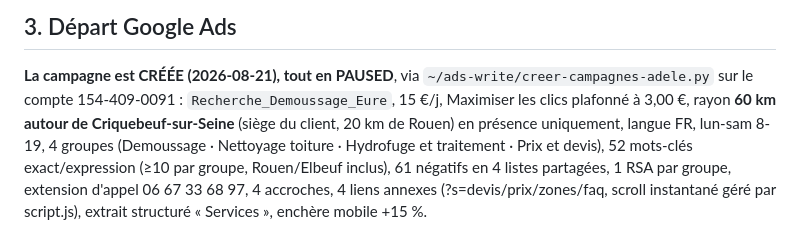
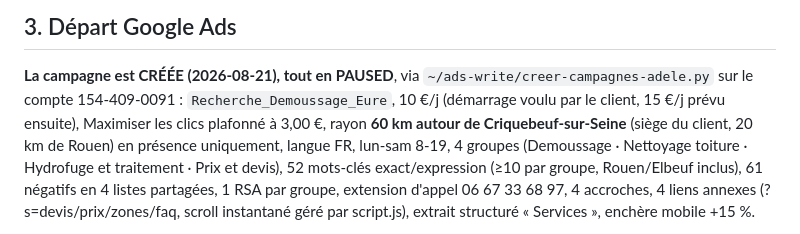
Before and after one commit to netfox-agency/adelelouis, a Markdown page: README.md, the part around the change. GitHub-like rendering.

Commit message:
Budget de départ 10 EUR/j

```diff
--- a/README.md
+++ b/README.md
@@ -131,7 +131,7 @@ GA4 plus tard.
 
 **La campagne est CRÉÉE (2026-08-21), tout en PAUSED**, via
 `~/ads-write/creer-campagnes-adele.py` sur le compte 154-409-0091 :
-`Recherche_Demoussage_Eure`, 15 €/j, Maximiser les clics plafonné à 3,00 €,
+`Recherche_Demoussage_Eure`, 10 €/j (démarrage voulu par le client, 15 €/j prévu ensuite), Maximiser les clics plafonné à 3,00 €,
 rayon **60 km autour de Criquebeuf-sur-Seine** (siège du client, 20 km de Rouen) en présence uniquement, langue FR, lun-sam 8-19,
 4 groupes (Demoussage · Nettoyage toiture · Hydrofuge et traitement · Prix et devis),
 52 mots-clés exact/expression (≥10 par groupe, Rouen/Elbeuf inclus), 61 négatifs en 4 listes partagées, 1 RSA par groupe,
```
